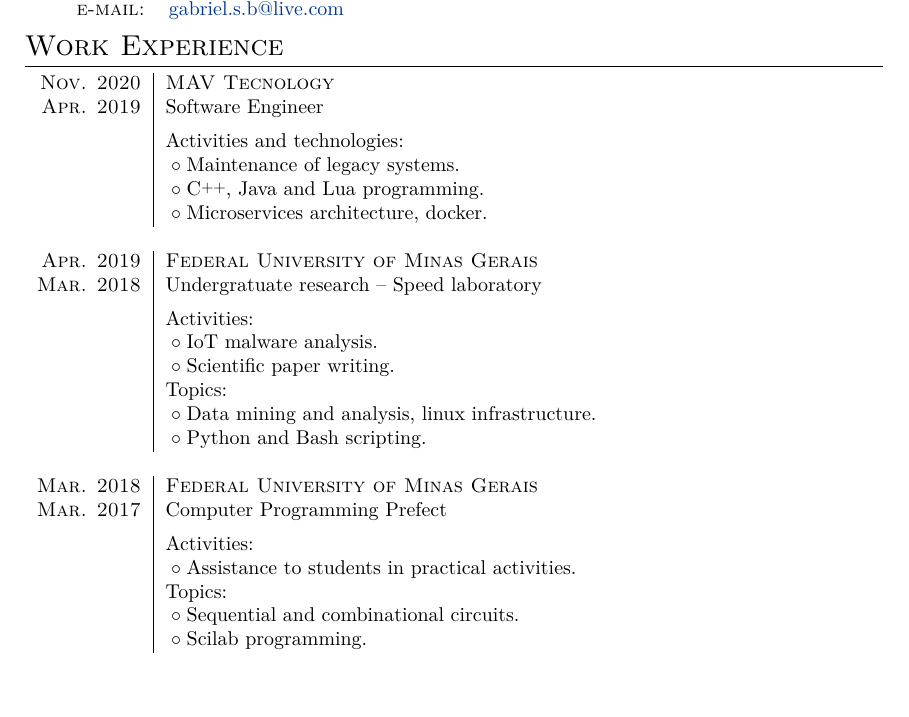
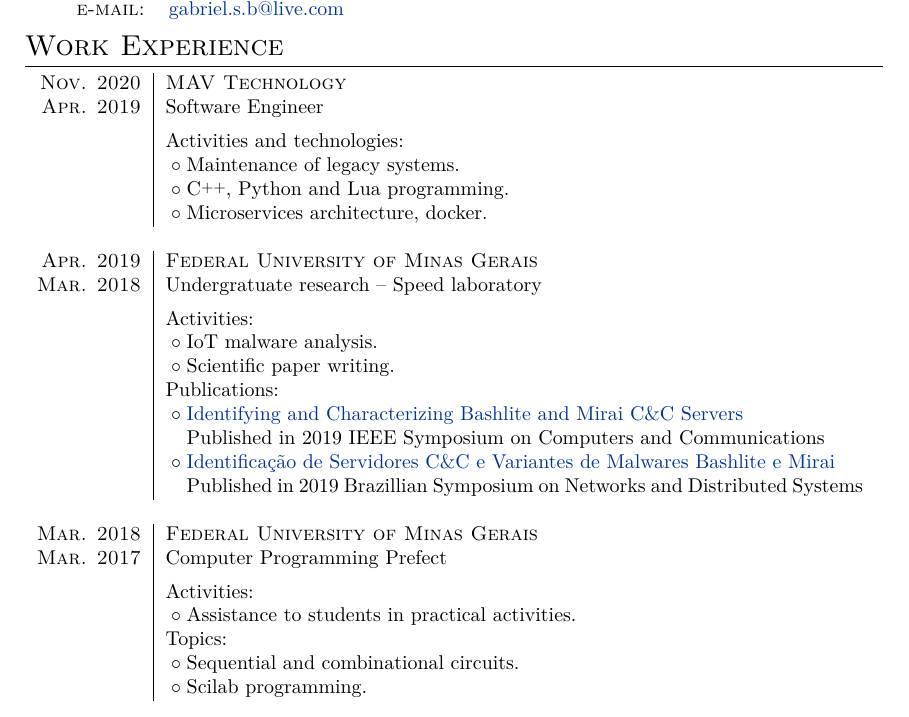
Before and after one commit to gahag/Curriculum, a LaTeX CV (cv.tex): part of page 1 of 2, cut so that both start at the same text, the shorter picture padded with empty space. Compiled offline with pdfLaTeX.

Commit message:
Add papers

```diff
--- a/cv.tex
+++ b/cv.tex
@@ -71,11 +71,11 @@
 
 \section{Work Experience}
 \begin{tabular}{r|p{12.3cm}}
-  \textsc{Nov. 2020} & \textsc{MAV Tecnology} \\
+  \textsc{Nov. 2020} & \textsc{MAV Technology} \\
   \textsc{Apr. 2019} & Software Engineer \\[5pt]
   & Activities and technologies: \\
   & \tabitem Maintenance of legacy systems. \\
-  & \tabitem \cpp, Java and Lua programming. \\
+  & \tabitem \cpp, Python and Lua programming. \\
   & \tabitem Microservices architecture, docker. \\
 
   \multicolumn{2}{c}{} \\
@@ -84,9 +84,11 @@
   & Activities: \\
   & \tabitem IoT malware analysis. \\
   & \tabitem Scientific paper writing. \\
-  & Topics: \\
-  & \tabitem Data mining and analysis, linux infrastructure. \\
-  & \tabitem Python and Bash scripting. \\
+  & Publications: \\
+  & \tabitem \href{https://doi.org/10.1109/ISCC47284.2019.8969728}{Identifying and Characterizing Bashlite and Mirai C\&C Servers} \\
+  & \phantom{\tabitem}Published in 2019 IEEE Symposium on Computers and Communications \\
+  & \tabitem \href{https://doi.org/10.5753/sbrc.2019.7398}{Identificação de Servidores C\&C e Variantes de Malwares Bashlite e Mirai} \\
+  & \phantom{\tabitem}Published in 2019 Brazillian Symposium on Networks and Distributed Systems \\
 
   \multicolumn{2}{c}{} \\
   \textsc{Mar. 2018} & \textsc{Federal University of Minas Gerais} \\
```
Also changed, not shown: cv.pdf, cv.tex (2 more changed lines).
